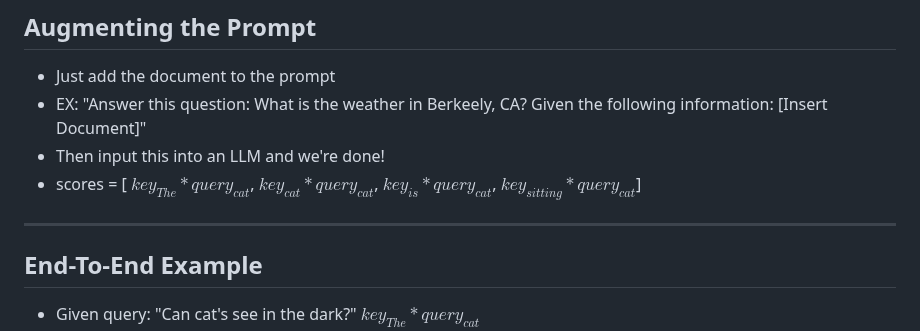
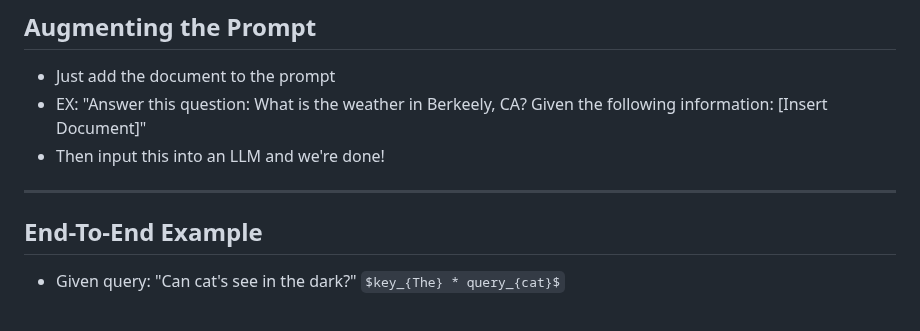
Before and after one commit to adit-bala/EdSpire, a Markdown page: docs/lesson4.md, the part around the change. Drawn GitHub-style.

```diff
--- a/docs/lesson4.md
+++ b/docs/lesson4.md
@@ -78,14 +78,12 @@ _class: lead invert
 - EX: "Answer this question: What is the weather in Berkeely, CA?
 	Given the following information: [Insert Document]"
 - Then input this into an LLM and we're done!
-- scores = [ $key_{The} * query_{cat}$, $key_{cat} * query_{cat}$, $key_{is} * query_{cat}$, $key_{sitting} * query_{cat}$]
-
 
 ---
 
 ## End-To-End Example
 
-- Given query: "Can cat's see in the dark?"  $key_{The} * query_{cat}$
+- Given query: "Can cat's see in the dark?"  `$key_{The} * query_{cat}$`
 - Knowledge database: ![width:200px](../img/vectordb_animals.png)
 * Step 1: Remove stop words
 	* "cat's see dark?"
```
